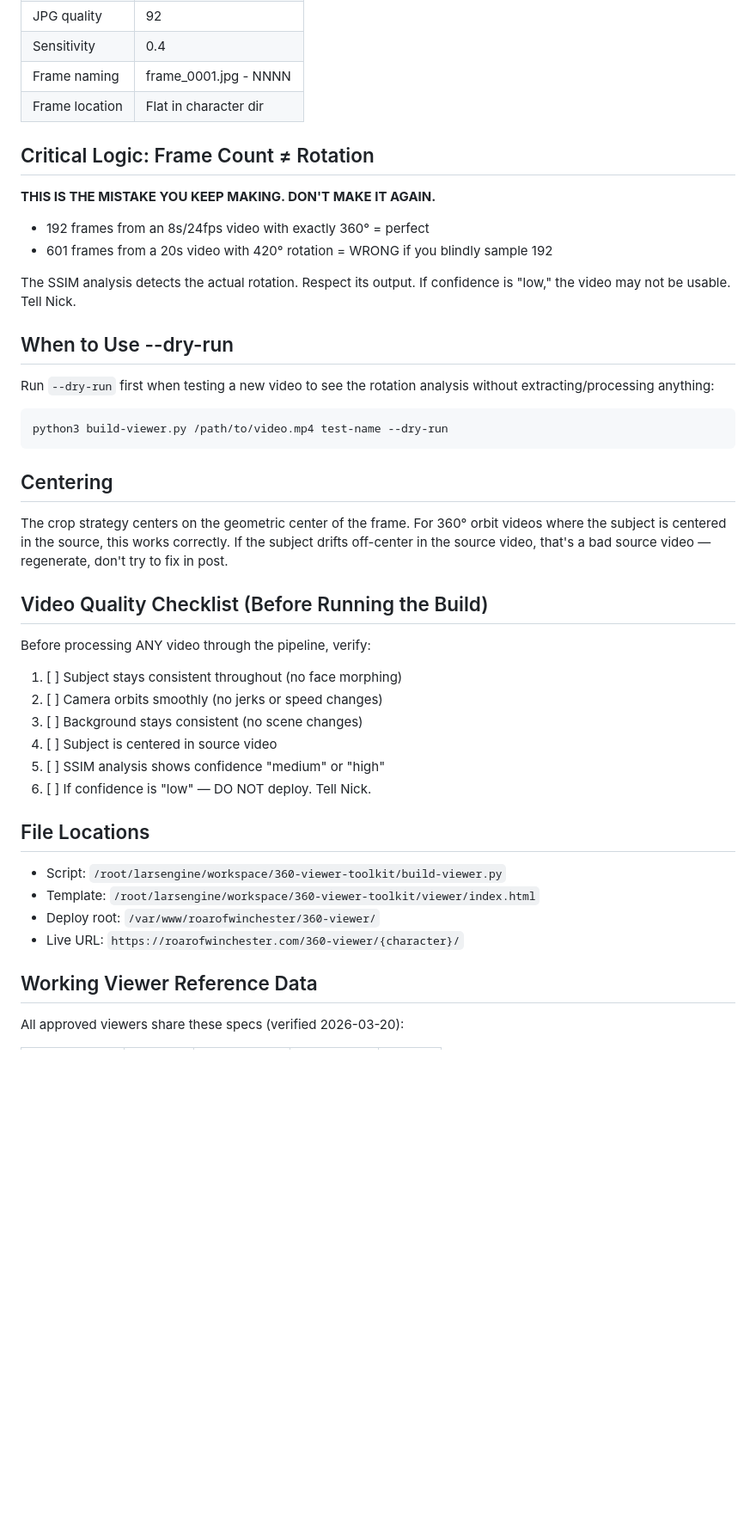
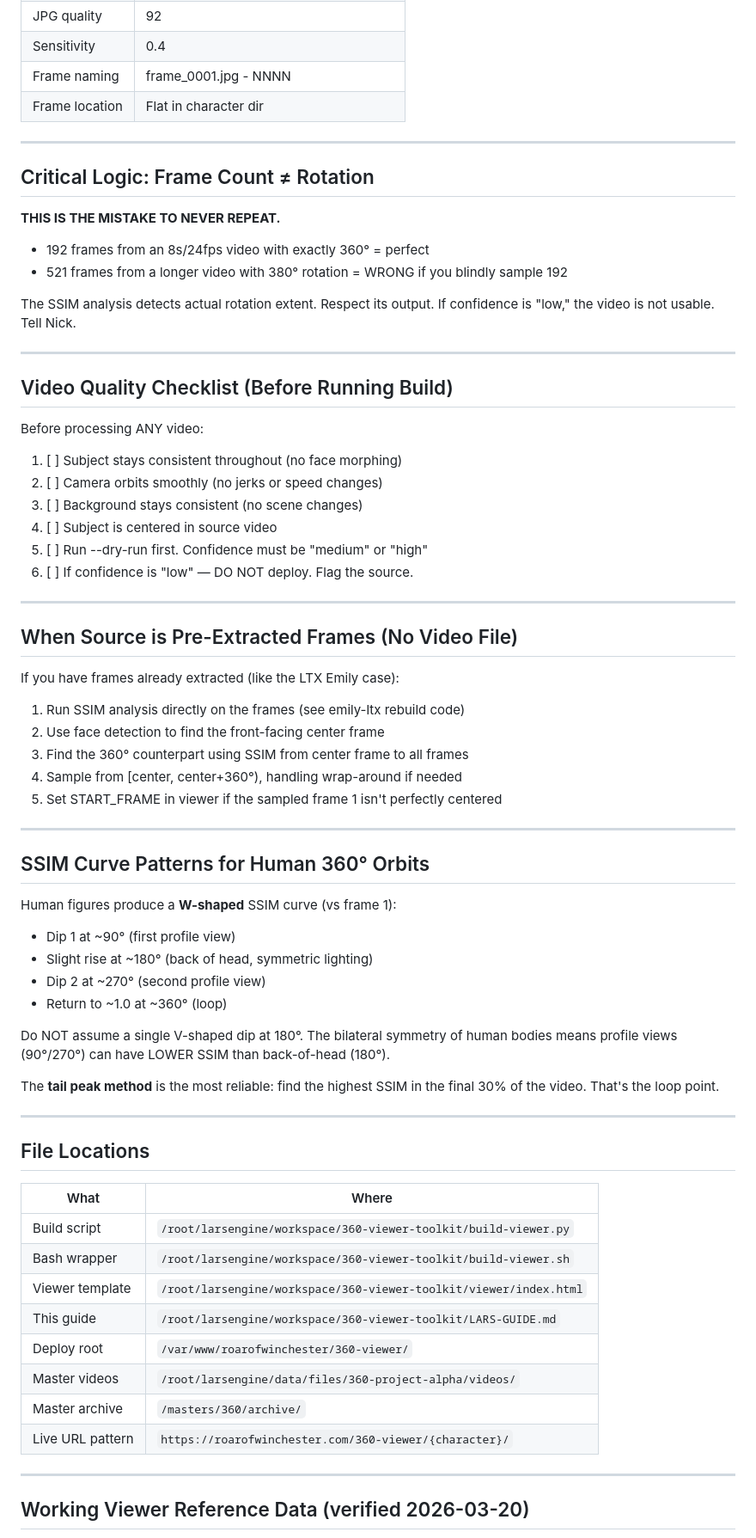
Before and after one commit to johndowbs/360-viewer-toolkit, a Markdown page: LARS-GUIDE.md, the part around one of its changes. Shown at 86% size. Drawn GitHub-style; blank space fills up the shorter version.

Commit message:
docs: comprehensive LARS-GUIDE with rotation analysis, center detection, and 3DGS notes

````diff
--- a/LARS-GUIDE.md
+++ b/LARS-GUIDE.md
@@ -41,51 +82,76 @@ python3 build-viewer.py /path/to/video.mp4 character-name --deploy
 | Frame naming  | frame_0001.jpg - NNNN    |
 | Frame location| Flat in character dir    |
 
+---
+
 ## Critical Logic: Frame Count ≠ Rotation
 
-**THIS IS THE MISTAKE YOU KEEP MAKING. DON'T MAKE IT AGAIN.**
+**THIS IS THE MISTAKE TO NEVER REPEAT.**
 
 - 192 frames from an 8s/24fps video with exactly 360° = perfect
-- 601 frames from a 20s video with 420° rotation = WRONG if you blindly sample 192
+- 521 frames from a longer video with 380° rotation = WRONG if you blindly sample 192
 
-The SSIM analysis detects the actual rotation. Respect its output.
-If confidence is "low," the video may not be usable. Tell Nick.
+The SSIM analysis detects actual rotation extent. Respect its output.
+If confidence is "low," the video is not usable. Tell Nick.
 
-## When to Use --dry-run
+---
 
-Run `--dry-run` first when testing a new video to see the rotation analysis
-without extracting/processing anything:
+## Video Quality Checklist (Before Running Build)
 
-```bash
-python3 build-viewer.py /path/to/video.mp4 test-name --dry-run
-```
-
-## Centering
-
-The crop strategy centers on the geometric center of the frame.
-For 360° orbit videos where the subject is centered in the source,
-this works correctly. If the subject drifts off-center in the source
-video, that's a bad source video — regenerate, don't try to fix in post.
-
-## Video Quality Checklist (Before Running the Build)
-
-Before processing ANY video through the pipeline, verify:
+Before processing ANY video:
 
 1. [ ] Subject stays consistent throughout (no face morphing)
 2. [ ] Camera orbits smoothly (no jerks or speed changes)
 3. [ ] Background stays consistent (no scene changes)
 4. [ ] Subject is centered in source video
-5. [ ] SSIM analysis shows confidence "medium" or "high"
-6. [ ] If confidence is "low" — DO NOT deploy. Tell Nick.
+5. [ ] Run --dry-run first. Confidence must be "medium" or "high"
+6. [ ] If confidence is "low" — DO NOT deploy. Flag the source.
+
+---
+
+## When Source is Pre-Extracted Frames (No Video File)
+
+If you have frames already extracted (like the LTX Emily case):
+
+1. Run SSIM analysis directly on the frames (see emily-ltx rebuild code)
+2. Use face detection to find the front-facing center frame
+3. Find the 360° counterpart using SSIM from center frame to all frames
+4. Sample from [center, center+360°), handling wrap-around if needed
+5. Set START_FRAME in viewer if the sampled frame 1 isn't perfectly centered
+
+---
+
+## SSIM Curve Patterns for Human 360° Orbits
+
+Human figures produce a **W-shaped** SSIM curve (vs frame 1):
+- Dip 1 at ~90° (first profile view)
+- Slight rise at ~180° (back of head, symmetric lighting)
+- Dip 2 at ~270° (second profile view)
+- Return to ~1.0 at ~360° (loop)
+
+Do NOT assume a single V-shaped dip at 180°. The bilateral symmetry
+of human bodies means profile views (90°/270°) can have LOWER SSIM
+than back-of-head (180°).
+
+The **tail peak method** is the most reliable: find the highest SSIM
+in the final 30% of the video. That's the loop point.
+
+---
 
 ## File Locations
 
-- Script: `/root/larsengine/workspace/360-viewer-toolkit/build-viewer.py`
-- Template: `/root/larsengine/workspace/360-viewer-toolkit/viewer/index.html`
-- Deploy root: `/var/www/roarofwinchester/360-viewer/`
-- Live URL: `https://roarofwinchester.com/360-viewer/{character}/`
+| What | Where |
+|------|-------|
+| Build script | `/root/larsengine/workspace/360-viewer-toolkit/build-viewer.py` |
+| Bash wrapper | `/root/larsengine/workspace/360-viewer-toolkit/build-viewer.sh` |
+| Viewer template | `/root/larsengine/workspace/360-viewer-toolkit/viewer/index.html` |
+| This guide | `/root/larsengine/workspace/360-viewer-toolkit/LARS-GUIDE.md` |
+| Deploy root | `/var/www/roarofwinchester/360-viewer/` |
+| Master videos | `/root/larsengine/data/files/360-project-alpha/videos/` |
+| Master archive | `/masters/360/archive/` |
+| Live URL pattern | `https://roarofwinchester.com/360-viewer/{character}/` |
 
-## Working Viewer Reference Data
+---
 
-All approved viewers share these specs (verified 2026-03-20):
+## Working Viewer Reference Data (verified 2026-03-20)
 
````
Also changed, not shown: other parts of LARS-GUIDE.md (+79 -23 lines).
